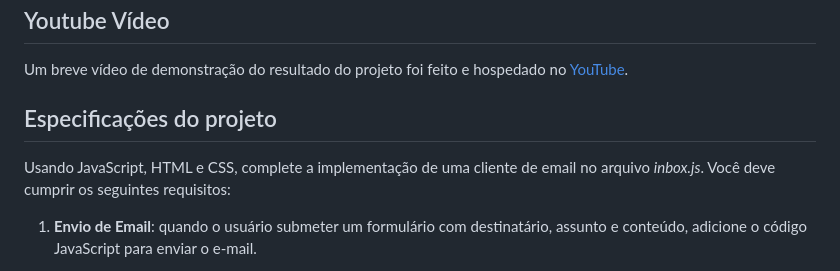
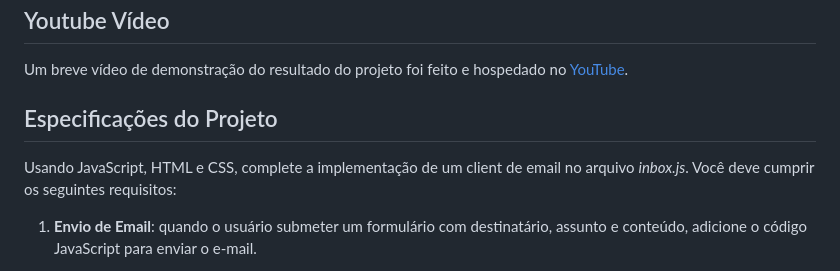
Before and after one commit to victorpasson/mail-cs50w, a Markdown page: README.md, the part around the change. Drawn GitHub-style.

Commit message:
Especificacoes

```diff
--- a/README.md
+++ b/README.md
@@ -12,9 +12,9 @@ O projeto foi disponibilizado para interação por meio do [Python Any Where](ht
 
 Um breve vídeo de demonstração do resultado do projeto foi feito e hospedado no [YouTube](https://youtu.be/VJNak3T9u4I).
 
-## Especificações do projeto
+## Especificações do Projeto
 
-Usando JavaScript, HTML e CSS, complete a implementação de uma cliente de email no arquivo *inbox.js*. Você deve cumprir os seguintes requisitos:
+Usando JavaScript, HTML e CSS, complete a implementação de um client de email no arquivo *inbox.js*. Você deve cumprir os seguintes requisitos:
 
 1.	**Envio de Email**: quando o usuário submeter um formulário com destinatário, assunto e conteúdo, adicione o código JavaScript para enviar o e-mail.
 	* Você pode querer fazer uma requisição do tipo *POST*, passando valores para *recipients*, *subject* e *body*;
```
